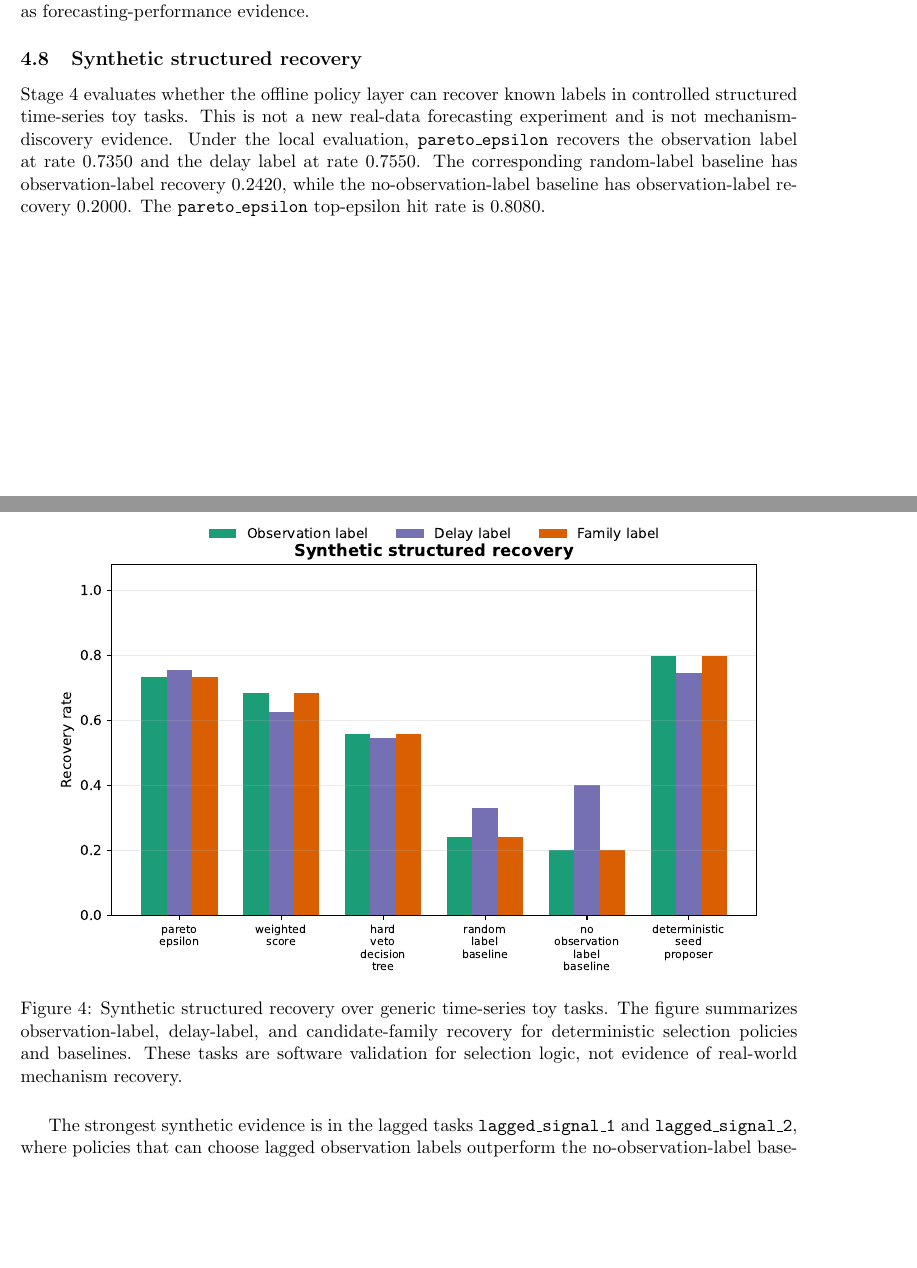
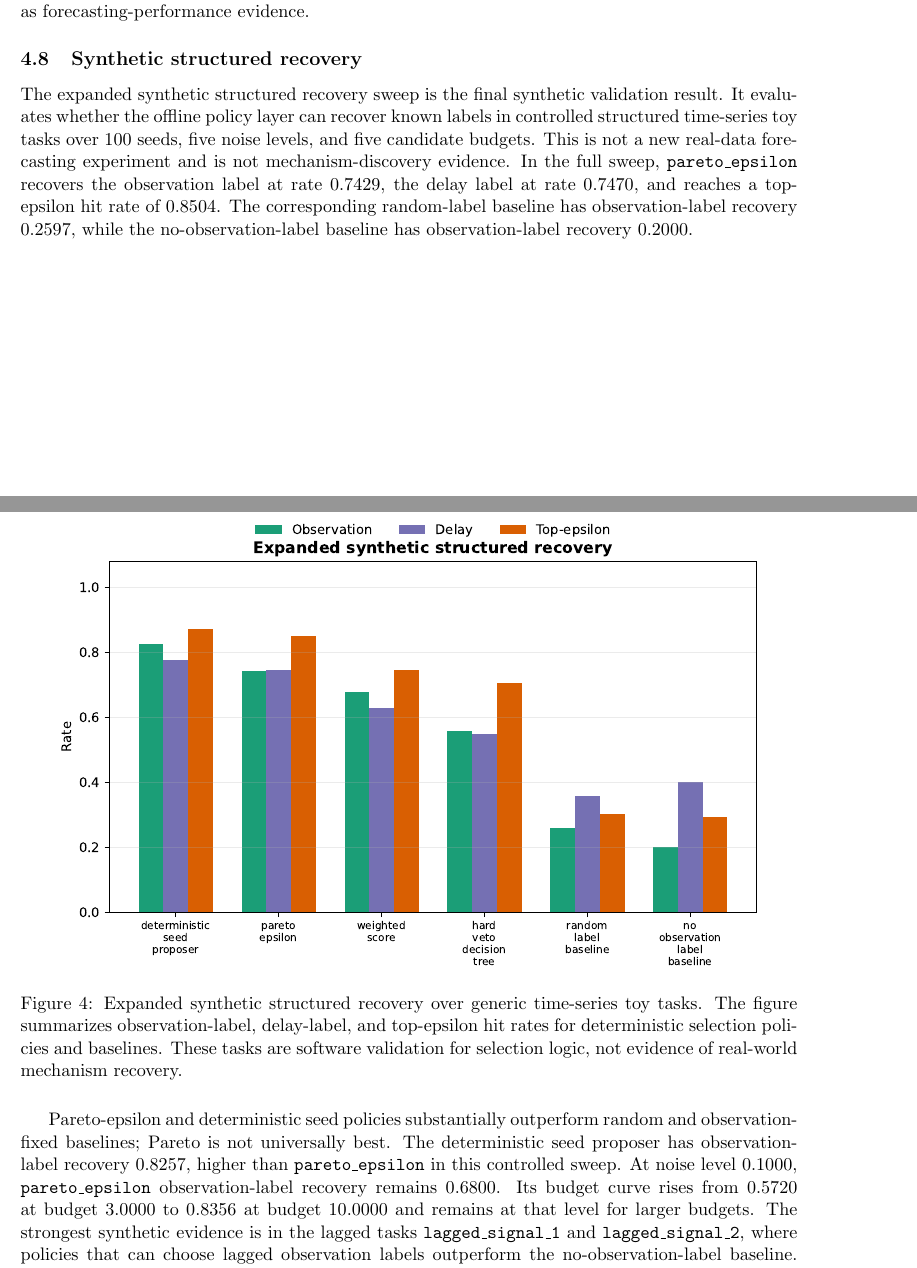
Before and after one commit to ziwang11112/agentic_flu_model_discovery_publication, a LaTeX paper (paper_draft/main.tex, which reads paper_draft/sections/results.tex): two parts of pages 13 and 14 of 19, joined at a grey line, cut so that both start at the same text, the shorter picture padded with empty space. Compiled offline with pdfLaTeX.

Commit message:
Document expanded synthetic recovery sweep

```diff
--- a/paper_draft/sections/results.tex
+++ b/paper_draft/sections/results.tex
@@ -215,20 +215,22 @@ evidence.
 
 \subsection{Synthetic structured recovery}
 
-Stage 4 evaluates whether the offline policy layer can recover known labels in
-controlled structured time-series toy tasks. This is not a new real-data
-forecasting experiment and is not mechanism-discovery evidence. Under the
-local evaluation, \texttt{pareto\_epsilon} recovers the observation label at
-rate \num{0.735} and the delay label at rate \num{0.755}. The corresponding
-random-label baseline has observation-label recovery \num{0.242}, while the
-no-observation-label baseline has observation-label recovery \num{0.200}. The
-\texttt{pareto\_epsilon} top-epsilon hit rate is \num{0.808}.
+The expanded synthetic structured recovery sweep is the final synthetic
+validation result. It evaluates whether the offline policy layer can recover
+known labels in controlled structured time-series toy tasks over 100 seeds,
+five noise levels, and five candidate budgets. This is not a new real-data
+forecasting experiment and is not mechanism-discovery evidence. In the full
+sweep, \texttt{pareto\_epsilon} recovers the observation label at rate
+\num{0.7429}, the delay label at rate \num{0.7470}, and reaches a
+top-epsilon hit rate of \num{0.8504}. The corresponding random-label baseline
+has observation-label recovery \num{0.2597}, while the
+no-observation-label baseline has observation-label recovery \num{0.2000}.
 
 \begin{figure}[H]
 \centering
-\includegraphics[width=0.92\textwidth]{figures/fig_synthetic_structured_recovery.pdf}
-\caption{Synthetic structured recovery over generic time-series toy tasks.
-The figure summarizes observation-label, delay-label, and candidate-family
-recovery for deterministic selection policies and baselines. These tasks are
+\includegraphics[width=0.92\textwidth]{figures/fig_synthetic_recovery_full_policy_comparison.pdf}
+\caption{Expanded synthetic structured recovery over generic time-series toy
+tasks. The figure summarizes observation-label, delay-label, and top-epsilon
+hit rates for deterministic selection policies and baselines. These tasks are
 software validation for selection logic, not evidence of real-world mechanism
 recovery.}
@@ -236,5 +238,12 @@ recovery.}
 \end{figure}
 
+Pareto-epsilon and deterministic seed policies substantially outperform random
+and observation-fixed baselines; Pareto is not universally best. The
+deterministic seed proposer has observation-label recovery \num{0.8257},
+higher than \texttt{pareto\_epsilon} in this controlled sweep. At noise level
+\num{0.10}, \texttt{pareto\_epsilon} observation-label recovery remains
+\num{0.6800}. Its budget curve rises from \num{0.5720} at budget \num{3} to
+\num{0.8356} at budget \num{10} and remains at that level for larger budgets.
 The strongest synthetic evidence is in the lagged tasks
 \texttt{lagged\_signal\_1} and \texttt{lagged\_signal\_2}, where policies
 that can choose lagged observation labels outperform the no-observation-label
@@ -247 +250,0 @@ delay labels better than random or observation-fixed baselines on these toy
-tasks.
@@ -256 +254,0 @@ real-data forecasting-performance result.}
-\label{fig:synthetic-budget-curve}
@@ -257,3 +260,4 @@ real-data forecasting-performance result.}
+\label{fig:synthetic-recovery-full-noise-budget}
 \end{figure}
 
 \subsection{Compact multi-season robustness check}
```
Also changed, not shown: paper_draft/sections/experiments.tex (+17 -15 lines), paper_draft/sections/limitations.tex (+5 -4 lines), README.md, paper_draft/sections/results.tex (18 more changed lines).
